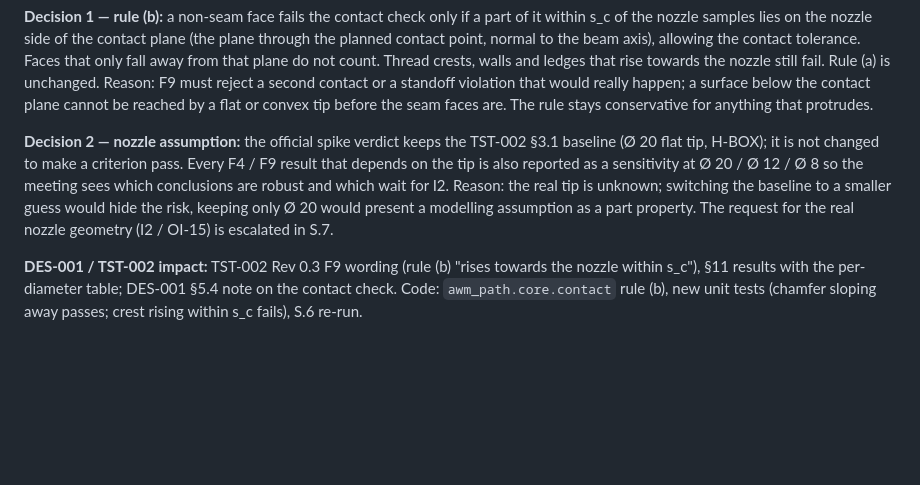
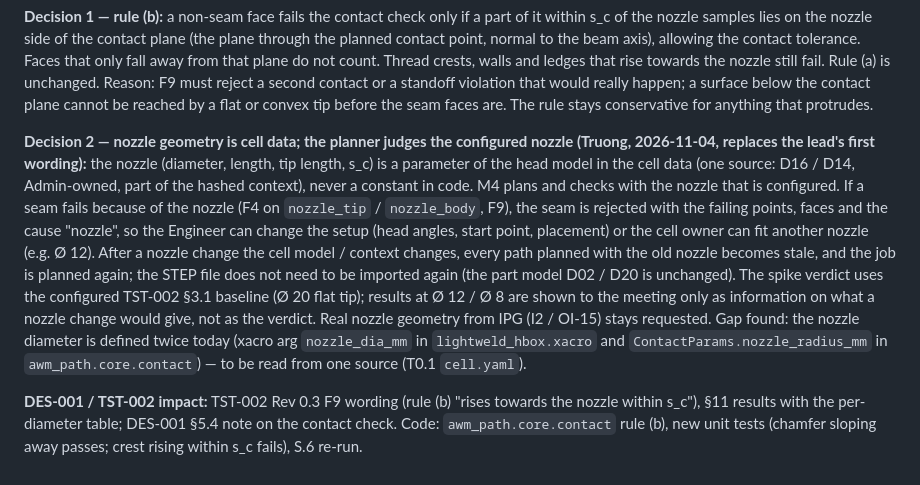
Before and after one commit to TruongHoangAndro/Robot-Welding, a Markdown page: docs/generated/DES-001_change_proposal.md, the part around the change. Rendered like a GitHub page; blank space fills up the shorter version.

Commit message:
docs: CP-56 decision 2 — nozzle is cell data, planner judges the configured nozzle, nozzle failure reported as cause, re-plan after a nozzle change (Truong 2026-11-04)
Co-Authored-By: Claude Opus 5.5 <noreply@anthropic.com>

```diff
--- a/docs/generated/DES-001_change_proposal.md
+++ b/docs/generated/DES-001_change_proposal.md
@@ -608,11 +608,18 @@ ledges that rise towards the nozzle still fail. Rule (a) is unchanged. Reason: F
 standoff violation that would really happen; a surface below the contact plane cannot be reached by a flat or convex
 tip before the seam faces are. The rule stays conservative for anything that protrudes.
 
-**Decision 2 — nozzle assumption:** the official spike verdict keeps the TST-002 §3.1 baseline (Ø 20 flat tip, H-BOX);
-it is not changed to make a criterion pass. Every F4 / F9 result that depends on the tip is also reported as a
-sensitivity at Ø 20 / Ø 12 / Ø 8 so the meeting sees which conclusions are robust and which wait for I2. Reason: the
-real tip is unknown; switching the baseline to a smaller guess would hide the risk, keeping only Ø 20 would present a
-modelling assumption as a part property. The request for the real nozzle geometry (I2 / OI-15) is escalated in S.7.
+**Decision 2 — nozzle geometry is cell data; the planner judges the configured nozzle (Truong, 2026-11-04, replaces
+the lead's first wording):** the nozzle (diameter, length, tip length, s_c) is a parameter of the head model in the cell
+data (one source: D16 / D14, Admin-owned, part of the hashed context), never a constant in code. M4 plans and checks with
+the nozzle that is configured. If a seam fails because of the nozzle (F4 on `nozzle_tip` / `nozzle_body`, F9), the
+seam is rejected with the failing points, faces and the cause "nozzle", so the Engineer can change the setup (head
+angles, start point, placement) or the cell owner can fit another nozzle (e.g. Ø 12). After a nozzle change the cell
+model / context changes, every path planned with the old nozzle becomes stale, and the job is planned again; the STEP
+file does not need to be imported again (the part model D02 / D20 is unchanged). The spike verdict uses the configured
+TST-002 §3.1 baseline (Ø 20 flat tip); results at Ø 12 / Ø 8 are shown to the meeting only as information on what a
+nozzle change would give, not as the verdict. Real nozzle geometry from IPG (I2 / OI-15) stays requested.
+Gap found: the nozzle diameter is defined twice today (xacro arg `nozzle_dia_mm` in `lightweld_hbox.xacro` and
+`ContactParams.nozzle_radius_mm` in `awm_path.core.contact`) — to be read from one source (T0.1 `cell.yaml`).
 
 **DES-001 / TST-002 impact:** TST-002 Rev 0.3 F9 wording (rule (b) "rises towards the nozzle within s_c"), §11 results
 with the per-diameter table; DES-001 §5.4 note on the contact check. Code: `awm_path.core.contact` rule (b), new unit
```
